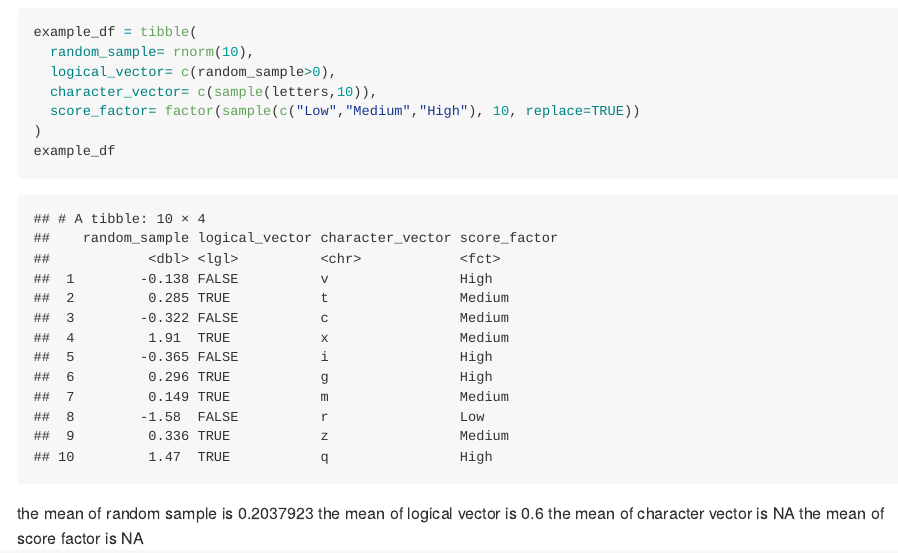
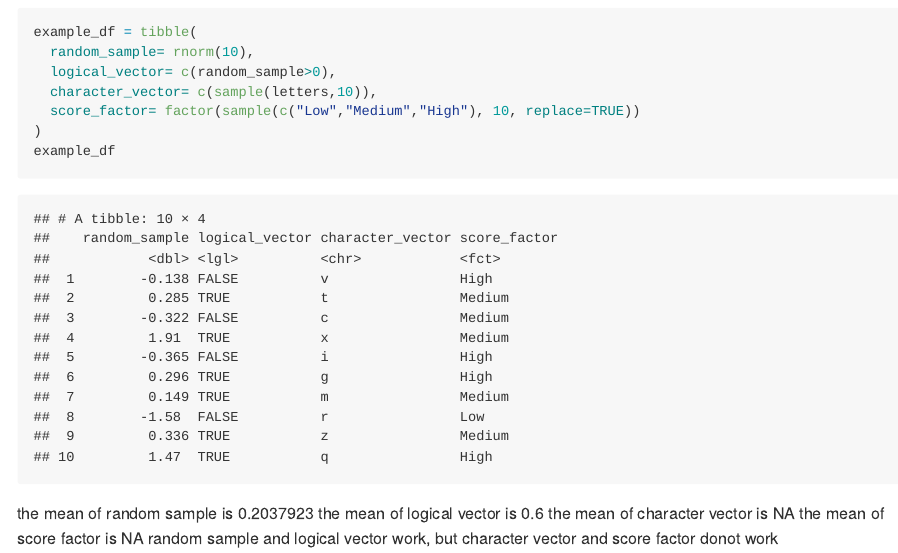
Before and after one commit to muxinli12/p8105_hw1_ml5363, an R Markdown document (p8105_hw1_ml5363.Rmd): the page in a window 1100 px wide, from 1150 px down. Rendered offline with R 4.5, knitr and Pandoc, with nearby package versions; code that draws random numbers runs with fixed seeds of ours; some code elsewhere in the file could not run offline.

Commit message:
adding what works and doesn't work

```diff
--- a/p8105_hw1_ml5363.Rmd
+++ b/p8105_hw1_ml5363.Rmd
@@ -36,3 +36,4 @@ the mean of random sample is `r mean(pull(example_df,random_sample))`
 the mean of logical vector is `r mean(pull(example_df,logical_vector))`
 the mean of character vector is `r mean(pull(example_df,character_vector))`
 the mean of score factor is `r mean(pull(example_df,score_factor))`
+random sample and logical vector work, but character vector and score factor donot work
```
Also changed, not shown: p8105_hw1_ml5363.md, scatter_plot.pdf.
